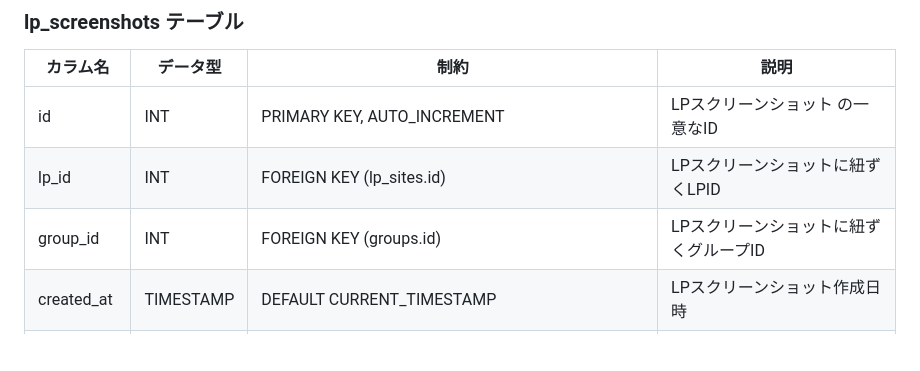
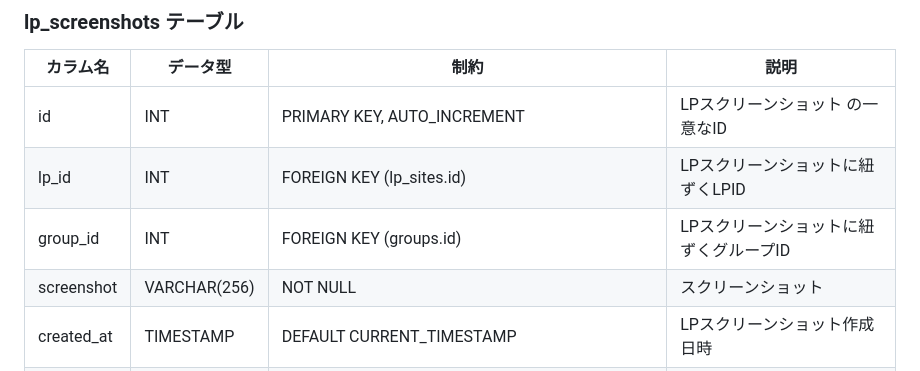
Before and after one commit to moekak/LP_manager, a Markdown page: README.md, the part around the change. GitHub-like rendering; blank space fills up the shorter version.

```diff
--- a/README.md
+++ b/README.md
@@ -91,6 +91,7 @@
 | id             | INT         | PRIMARY KEY, AUTO_INCREMENT | LPスクリーンショット の一意なID     |
 | lp_id        | INT         | FOREIGN KEY (lp_sites.id)   | LPスクリーンショットに紐ずくLPID |
 | group_id        | INT         | FOREIGN KEY (groups.id)   | LPスクリーンショットに紐ずくグループID |
+| screenshot        | VARCHAR(256)       | NOT NULL                 | スクリーンショット        |
 | created_at     | TIMESTAMP   | DEFAULT CURRENT_TIMESTAMP | LPスクリーンショット作成日時       |
 | updated_at     | TIMESTAMP   | DEFAULT CURRENT_TIMESTAMP ON UPDATE CURRENT_TIMESTAMP | LPスクリーンショット更新日時         |
 
```
